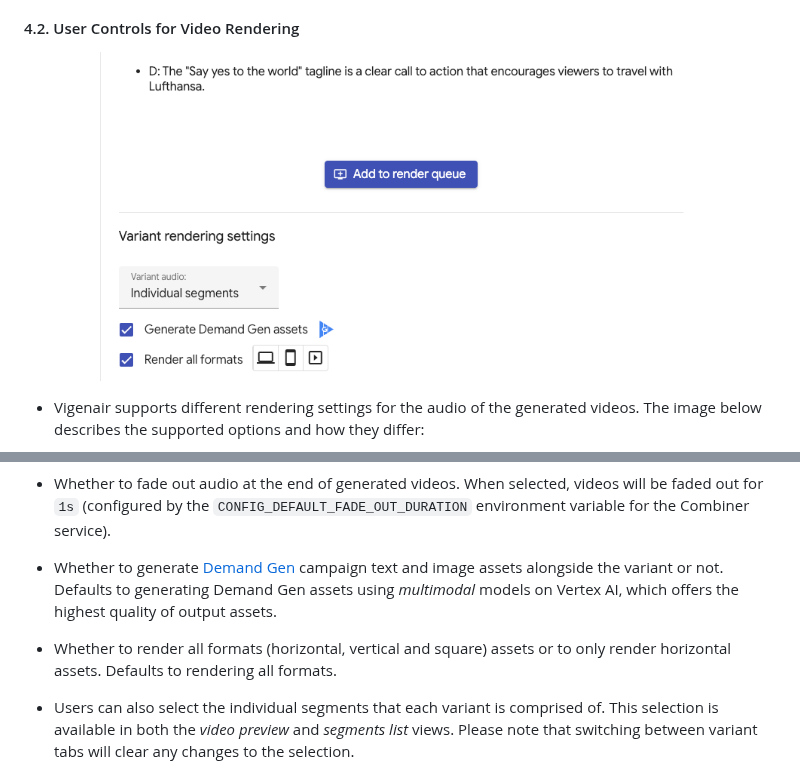
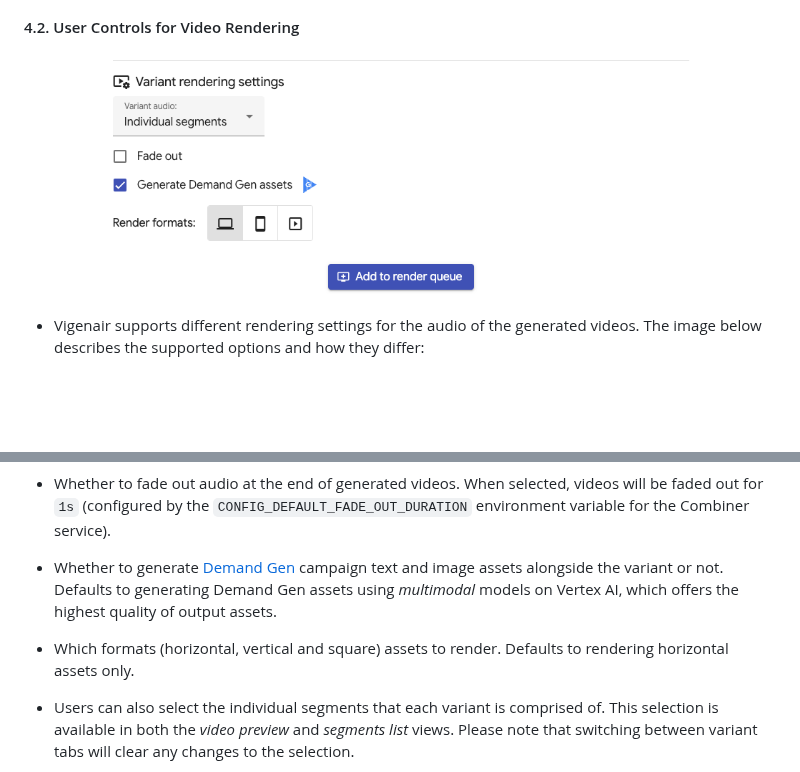
Before and after one commit to google-marketing-solutions/vigenair, a Markdown page: README.md, 2 parts joined by grey strips. Drawn GitHub-style; pictures changed too: img/render-settings.png; blank space fills up the shorter version.

```diff
--- a/README.md
+++ b/README.md
@@ -247,7 +247,7 @@ Users are now ready for combination. They can view the A/V segments and generate
   <center><img src='./img/audio.png' width="350px" alt="Vigenair's audio rendering options" /></center>
 * Whether to fade out audio at the end of generated videos. When selected, videos will be faded out for `1s` (configured by the `CONFIG_DEFAULT_FADE_OUT_DURATION` environment variable for the Combiner service).
 * Whether to generate [Demand Gen](https://support.google.com/google-ads/answer/13695777) campaign text and image assets alongside the variant or not. Defaults to generating Demand Gen assets using *multimodal* models on Vertex AI, which offers the highest quality of output assets.
-* Whether to render all formats (horizontal, vertical and square) assets or to only render horizontal assets. Defaults to rendering all formats.
+* Which formats (horizontal, vertical and square) assets to render. Defaults to rendering horizontal assets only.
 * Users can also select the individual segments that each variant is comprised of. This selection is available in both the *video preview* and *segments list* views. Please note that switching between variant tabs will clear any changes to the selection.
 * Users may also change the order of segments via the *Reorder segments* toggle, allowing the preview and rendering of more advanced and customised variations. Please note that reodering segments will reset the variant playback, and switching the toggle *off* will restore the original order.
 
```
Also changed, not shown: 6 other files.
